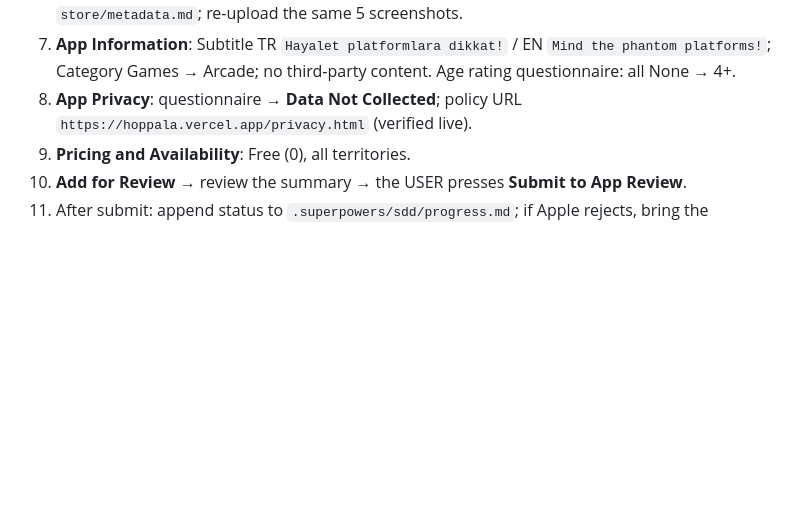
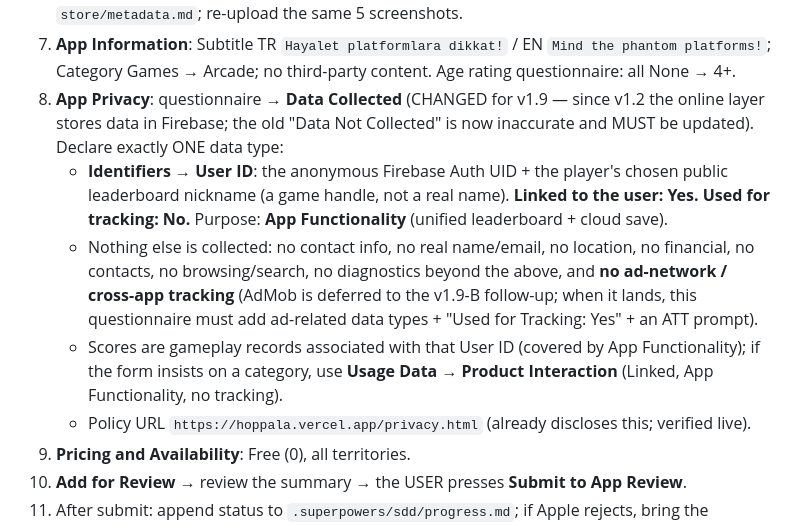
Before and after one commit to OmerYasirOnal/hoppala, a Markdown page: store/asc-runbook.md, the part around the change. GitHub-like rendering; blank space fills up the shorter version.

Commit message:
docs(store): App Privacy is now Data Collected (v1.2+ Firebase) — correct the runbook for v1.9 resubmit

```diff
--- a/store/asc-runbook.md
+++ b/store/asc-runbook.md
@@ -41,8 +41,20 @@ presses the FINAL "Submit to App Review" themselves.
 7. **App Information**: Subtitle TR `Hayalet platformlara dikkat!` / EN
    `Mind the phantom platforms!`; Category Games → Arcade; no third-party content.
    Age rating questionnaire: all None → 4+.
-8. **App Privacy**: questionnaire → **Data Not Collected**; policy URL
-   `https://hoppala.vercel.app/privacy.html` (verified live).
+8. **App Privacy**: questionnaire → **Data Collected** (CHANGED for v1.9 — since v1.2 the
+   online layer stores data in Firebase; the old "Data Not Collected" is now inaccurate and
+   MUST be updated). Declare exactly ONE data type:
+   - **Identifiers → User ID**: the anonymous Firebase Auth UID + the player's chosen
+     public leaderboard nickname (a game handle, not a real name). **Linked to the user: Yes.
+     Used for tracking: No.** Purpose: **App Functionality** (unified leaderboard + cloud save).
+   - Nothing else is collected: no contact info, no real name/email, no location, no financial,
+     no contacts, no browsing/search, no diagnostics beyond the above, and **no ad-network / cross-app
+     tracking** (AdMob is deferred to the v1.9-B follow-up; when it lands, this questionnaire must
+     add ad-related data types + "Used for Tracking: Yes" + an ATT prompt).
+   - Scores are gameplay records associated with that User ID (covered by App Functionality); if the
+     form insists on a category, use **Usage Data → Product Interaction** (Linked, App Functionality,
+     no tracking).
+   - Policy URL `https://hoppala.vercel.app/privacy.html` (already discloses this; verified live).
 9. **Pricing and Availability**: Free (0), all territories.
 10. **Add for Review** → review the summary → the USER presses **Submit to App Review**.
 11. After submit: append status to `.superpowers/sdd/progress.md`; if Apple rejects,
```
